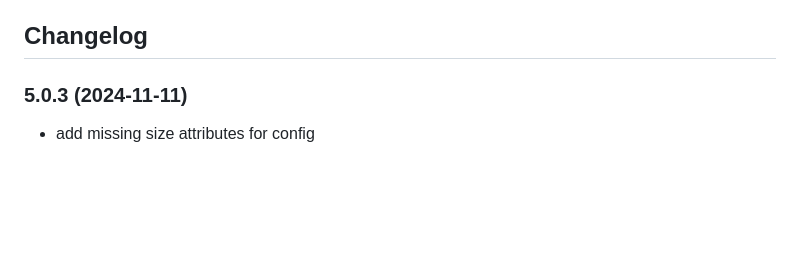
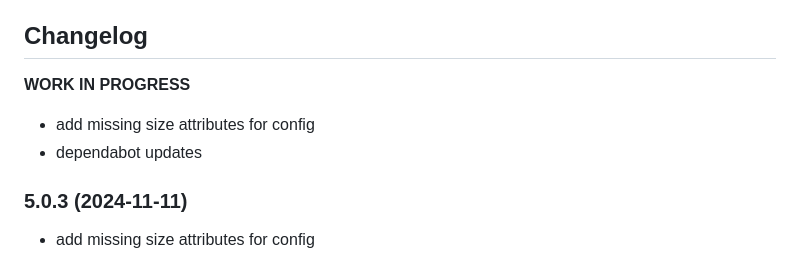
Before and after one commit to tp1de/ioBroker.ems-esp, a Markdown page: README.md, the part around the change. GitHub-like rendering; blank space fills up the shorter version.

Commit message:
dependabot

```diff
--- a/README.md
+++ b/README.md
@@ -42,6 +42,10 @@ German ioBroker forum: https://forum.iobroker.net/topic/45862/neuer-adapter-ems-
 	Placeholder for the next version (at the beginning of the line):
 	### **WORK IN PROGRESS**
 -->
+**WORK IN PROGRESS**
+* add missing size attributes for config
+* dependabot updates
+
 ### 5.0.3 (2024-11-11)
 * add missing size attributes for config
 
```
